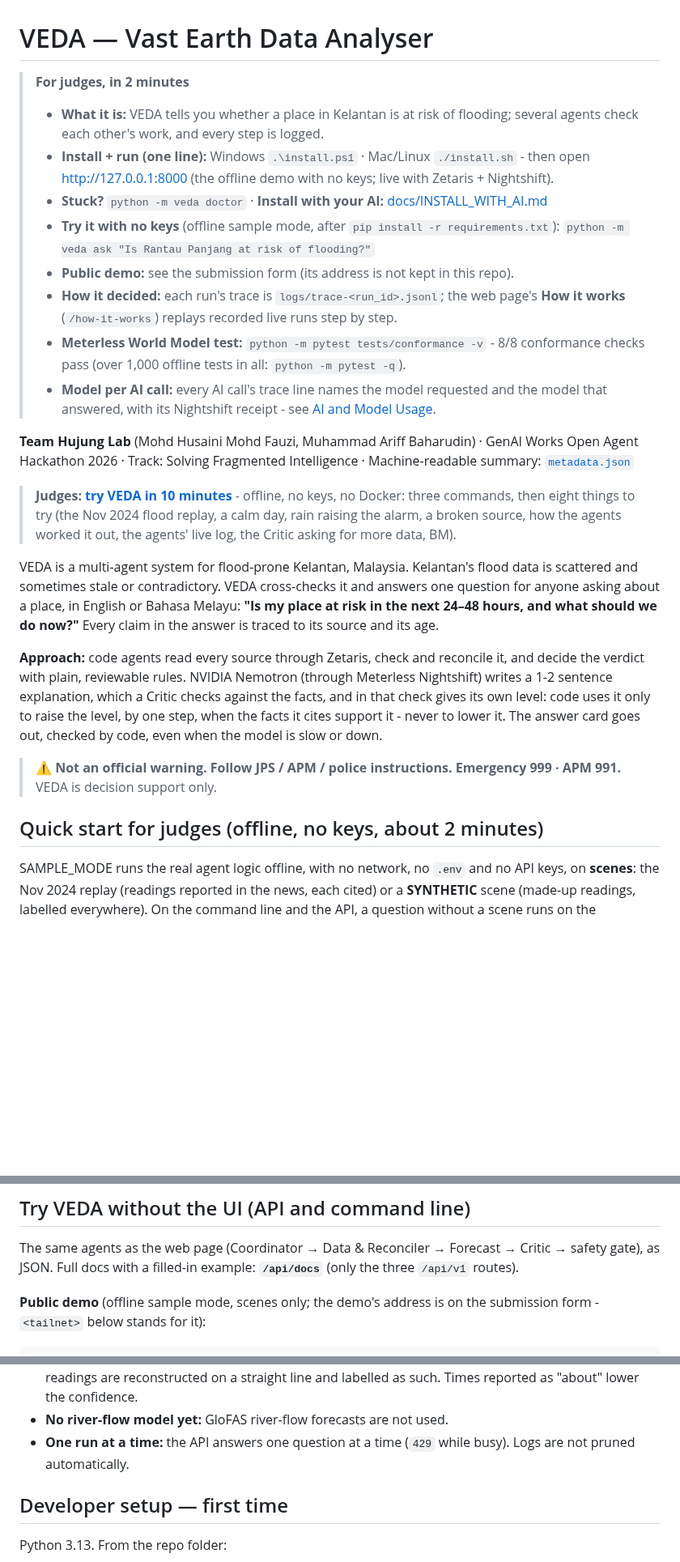
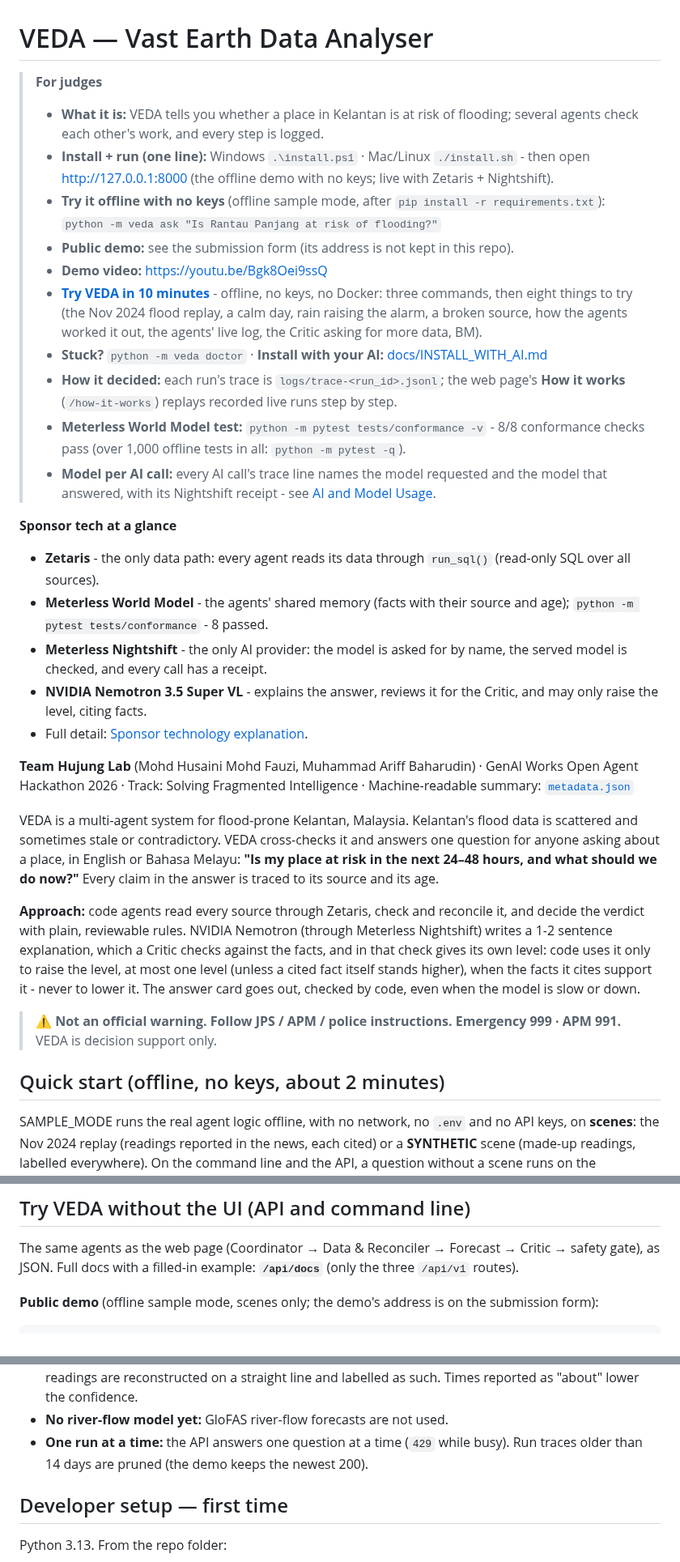
Before and after one commit to vedacool/veda-flood-kelantan, a Markdown page: README.md, 3 parts joined by grey strips. Shown at 81% size. Rendered like a GitHub page; blank space fills up the shorter version.

Commit message:
chore: B-42 sync from the private build repository at 1cde8d2: README judge view (judge box with demo video and docs/JUDGES.md, Sponsor tech at a glance, Approach wording, public-demo curl placeholder)
Co-Authored-By: Claude Opus 5.5 <noreply@anthropic.com>

````diff
--- a/README.md
+++ b/README.md
@@ -1,21 +1,26 @@
 # VEDA — Vast Earth Data Analyser
 
-> **For judges, in 2 minutes**
+> **For judges**
 > - **What it is:** VEDA tells you whether a place in Kelantan is at risk of flooding; several agents check each other's work, and every step is logged.
 > - **Install + run (one line):** Windows `.\install.ps1` · Mac/Linux `./install.sh` - then open http://127.0.0.1:8000 (the offline demo with no keys; live with Zetaris + Nightshift).
+> - **Try it offline with no keys** (offline sample mode, after `pip install -r requirements.txt`): `python -m veda ask "Is Rantau Panjang at risk of flooding?"`
+> - **Public demo:** see the submission form (its address is not kept in this repo).
+> - **Demo video:** https://youtu.be/Bgk8Oei9ssQ
+> - **[Try VEDA in 10 minutes](docs/JUDGES.md)** - offline, no keys, no Docker: three commands, then eight things to try (the Nov 2024 flood replay, a calm day, rain raising the alarm, a broken source, how the agents worked it out, the agents' live log, the Critic asking for more data, BM).
 > - **Stuck?** `python -m veda doctor` · **Install with your AI:** [docs/INSTALL_WITH_AI.md](docs/INSTALL_WITH_AI.md)
-> - **Try it with no keys** (offline sample mode, after `pip install -r requirements.txt`): `python -m veda ask "Is Rantau Panjang at risk of flooding?"`
-> - **Public demo:** see the submission form (its address is not kept in this repo).
 > - **How it decided:** each run's trace is `logs/trace-<run_id>.jsonl`; the web page's **How it works** (`/how-it-works`) replays recorded live runs step by step.
 > - **Meterless World Model test:** `python -m pytest tests/conformance -v` - 8/8 conformance checks pass (over 1,000 offline tests in all: `python -m pytest -q`).
 > - **Model per AI call:** every AI call's trace line names the model requested and the model that answered, with its Nightshift receipt - see [AI and Model Usage](#ai-and-model-usage).
 
+**Sponsor tech at a glance**
+- **Zetaris** - the only data path: every agent reads its data through `run_sql()` (read-only SQL over all sources).
+- **Meterless World Model** - the agents' shared memory (facts with their source and age); `python -m pytest tests/conformance` - 8 passed.
+- **Meterless Nightshift** - the only AI provider: the model is asked for by name, the served model is checked, and every call has a receipt.
+- **NVIDIA Nemotron 3.5 Super VL** - explains the answer, reviews it for the Critic, and may only raise the level, citing facts.
+- Full detail: [Sponsor technology explanation](#sponsor-technology-explanation).
+
 **Team Hujung Lab** (Mohd Husaini Mohd Fauzi, Muhammad Ariff Baharudin) · GenAI Works Open Agent Hackathon 2026 ·
 Track: Solving Fragmented Intelligence · Machine-readable summary: [`metadata.json`](metadata.json)
-
-> **Judges: [try VEDA in 10 minutes](docs/JUDGES.md)** - offline, no keys, no Docker: three commands, then eight things to
-> try (the Nov 2024 flood replay, a calm day, rain raising the alarm, a broken source, how the agents worked it out,
-> the agents' live log, the Critic asking for more data, BM).
 
 VEDA is a multi-agent system for flood-prone Kelantan, Malaysia. Kelantan's flood data is scattered and sometimes
 stale or contradictory. VEDA cross-checks it and answers one question for anyone asking about a place, in English or
@@ -24,14 +29,14 @@ is traced to its source and its age.
 
 **Approach:** code agents read every source through Zetaris, check and reconcile it, and decide the verdict with
 plain, reviewable rules. NVIDIA Nemotron (through Meterless Nightshift) writes a 1-2 sentence explanation, which a
-Critic checks against the facts, and in that check gives its own level: code uses it only to raise the level, by one
-step, when the facts it cites support it - never to lower it. The answer card goes out, checked by code, even when
+Critic checks against the facts, and in that check gives its own level: code uses it only to raise the level, at most
+one level (unless a cited fact itself stands higher), when the facts it cites support it - never to lower it. The answer card goes out, checked by code, even when
 the model is slow or down.
 
 > ⚠️ **Not an official warning. Follow JPS / APM / police instructions. Emergency 999 · APM 991.**
 > VEDA is decision support only.
 
-## Quick start for judges (offline, no keys, about 2 minutes)
+## Quick start (offline, no keys, about 2 minutes)
 SAMPLE_MODE runs the real agent logic offline, with no network, no `.env` and no API keys, on **scenes**: the Nov 2024
 replay (readings reported in the news, each cited) or a **SYNTHETIC** scene (made-up readings, labelled everywhere).
 On the command line and the API, a question without a scene runs on the SYNTHETIC calm day; the web page opens
@@ -75,6 +80,5 @@ which mode it is in.
 The same agents as the web page (Coordinator → Data & Reconciler → Forecast → Critic → safety gate), as JSON.
 Full docs with a filled-in example: **`/api/docs`** (only the three `/api/v1` routes).
 
-**Public demo** (offline sample mode, scenes only; the demo's address is on the submission form - `<tailnet>` below
-stands for it):
+**Public demo** (offline sample mode, scenes only; the demo's address is on the submission form):
 ```
@@ -352,7 +356,7 @@ its date, kind and how to reproduce it: [`docs/EVIDENCE.md`](docs/EVIDENCE.md).
 - **Replay data:** the Nov 2024 replay uses a few real reported readings. Hours between two known readings are
   reconstructed on a straight line and labelled as such. Times reported as "about" lower the confidence.
 - **No river-flow model yet:** GloFAS river-flow forecasts are not used.
-- **One run at a time:** the API answers one question at a time (`429` while busy). Logs are not pruned automatically.
+- **One run at a time:** the API answers one question at a time (`429` while busy). Run traces older than 14 days are pruned (the demo keeps the newest 200).
 
 ## Developer setup — first time
 Python 3.13. From the repo folder:
````
Also changed, not shown: other parts of README.md (+1 -1 lines).
